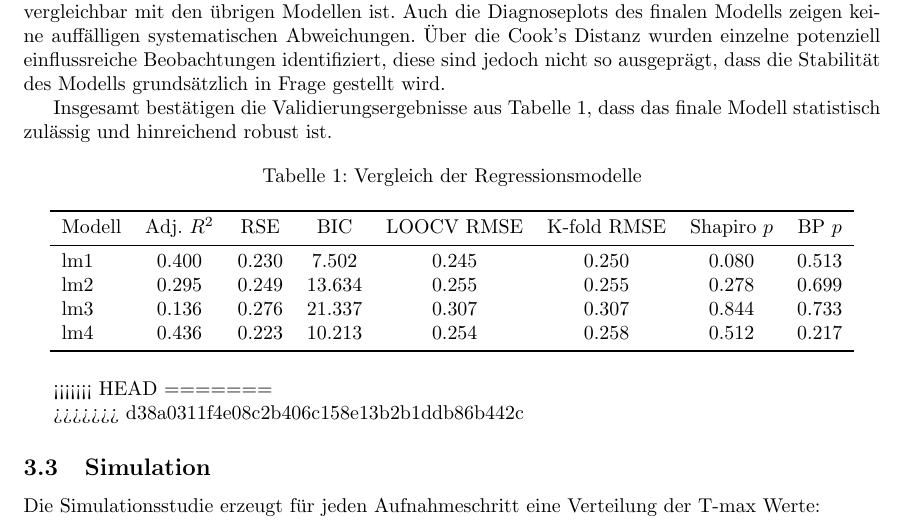
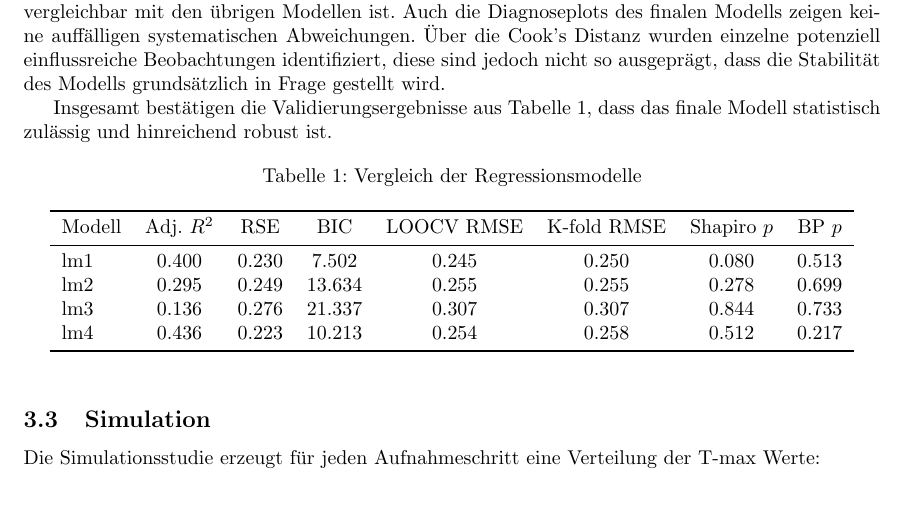
Before and after one commit to anshkhubchandani/statistik, a LaTeX document (latex/Script.tex, which reads latex/Text/Ergebnisse.tex): part of page 11 of 17, cut so that both start at the same text, the shorter picture padded with empty space. Compiled offline with pdfLaTeX.

Commit message:
Add English README; fix merge conflict markers in report source

```diff
--- a/latex/Text/Ergebnisse.tex
+++ b/latex/Text/Ergebnisse.tex
@@ -49,10 +49,7 @@ Insgesamt bestätigen die Validierungsergebnisse aus Tabelle \ref{tab:model_verg
   \bottomrule
   \end{tabular}
   \end{table}
-<<<<<<< HEAD
-=======
 
->>>>>>> d38a0311f4e08c2b406c158e13b2b1ddb86b442c
 \subsection{Simulation} \label{ErgebnisSim}
 Die Simulationsstudie erzeugt für jeden Aufnahmeschritt eine Verteilung der T-max Werte:
 
```
Also changed, not shown: README.md.
